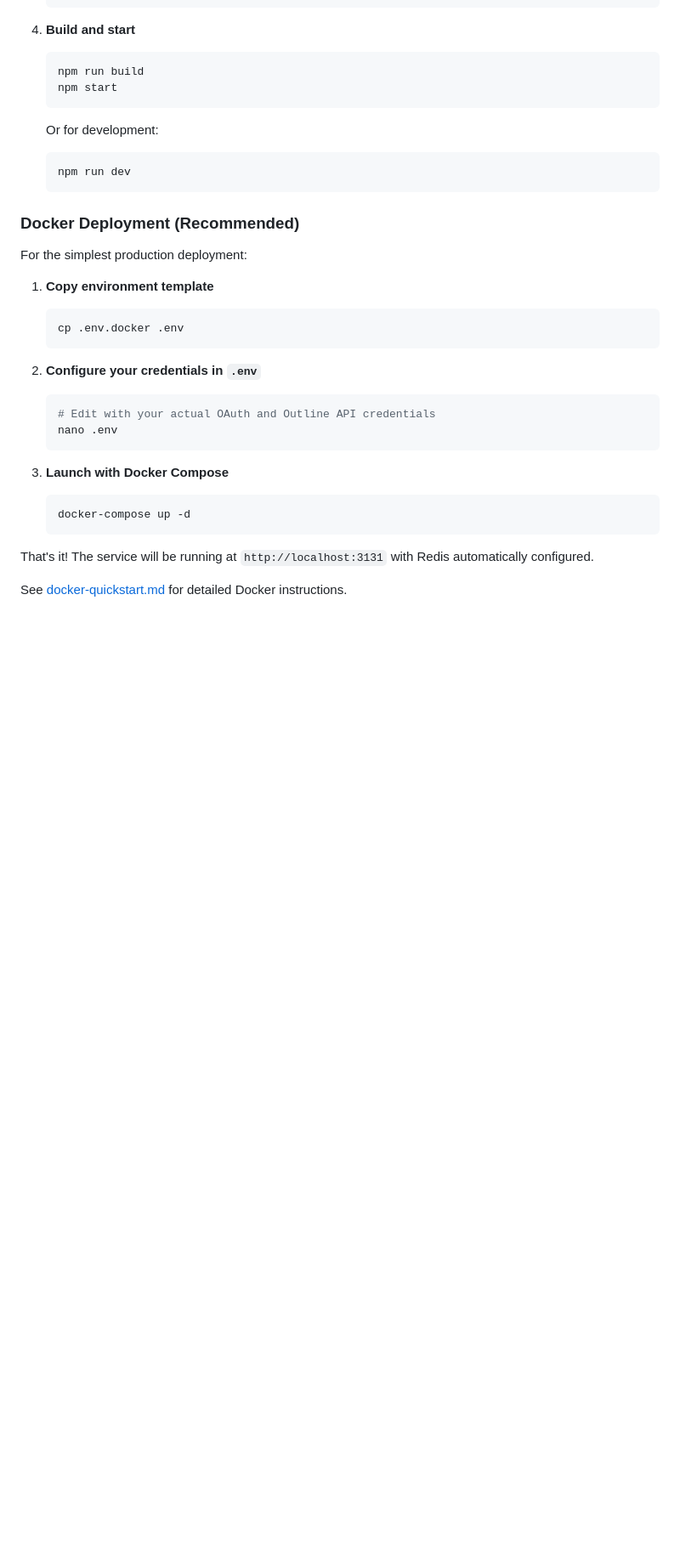
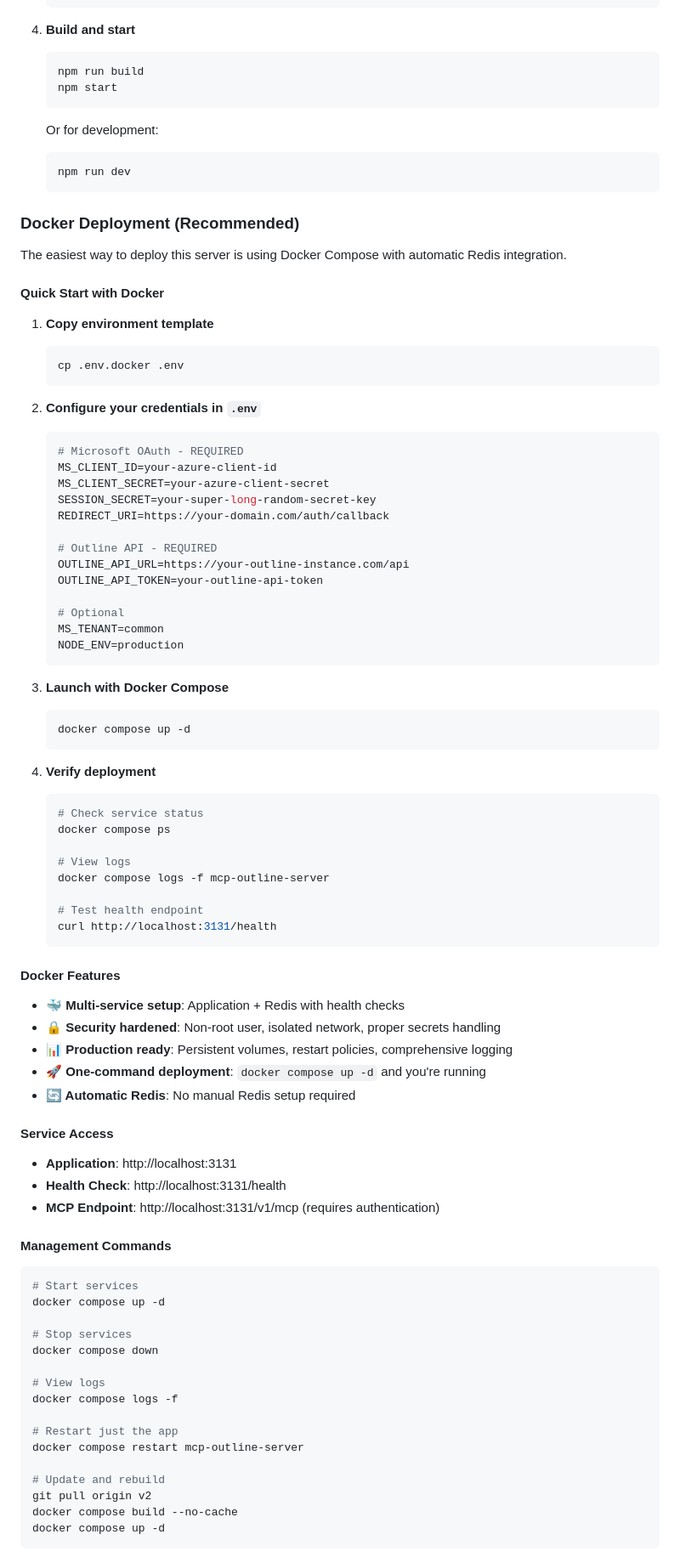
Before and after one commit to andycop/mcp-outline-remote, a Markdown page: README.md, the part around one of its changes. Shown at 85% size. GitHub-like rendering; blank space fills up the shorter version.

````diff
--- a/README.md
+++ b/README.md
@@ -104,7 +118,9 @@ All tool schemas, API patterns, and functionality have been migrated from their
 
 ### Docker Deployment (Recommended)
 
-For the simplest production deployment:
+The easiest way to deploy this server is using Docker Compose with automatic Redis integration.
+
+#### Quick Start with Docker
 
 1. **Copy environment template**
    ```bash
@@ -113,15 +129,70 @@ For the simplest production deployment:
 
 2. **Configure your credentials in `.env`**
    ```bash
-   # Edit with your actual OAuth and Outline API credentials
-   nano .env
+   # Microsoft OAuth - REQUIRED
+   MS_CLIENT_ID=your-azure-client-id
+   MS_CLIENT_SECRET=your-azure-client-secret
+   SESSION_SECRET=your-super-long-random-secret-key
+   REDIRECT_URI=https://your-domain.com/auth/callback
+
+   # Outline API - REQUIRED
+   OUTLINE_API_URL=https://your-outline-instance.com/api
+   OUTLINE_API_TOKEN=your-outline-api-token
+
+   # Optional
+   MS_TENANT=common
+   NODE_ENV=production
    ```
 
 3. **Launch with Docker Compose**
    ```bash
-   docker-compose up -d
+   docker compose up -d
    ```
 
-That's it! The service will be running at `http://localhost:3131` with Redis automatically configured.
+4. **Verify deployment**
+   ```bash
+   # Check service status
+   docker compose ps
 
-See [docker-quickstart.md](./docker-quickstart.md) for detailed Docker instructions.
+   # View logs
+   docker compose logs -f mcp-outline-server
+
+   # Test health endpoint
+   curl http://localhost:3131/health
+   ```
+
+#### Docker Features
+
+- **🐳 Multi-service setup**: Application + Redis with health checks
+- **🔒 Security hardened**: Non-root user, isolated network, proper secrets handling
+- **📊 Production ready**: Persistent volumes, restart policies, comprehensive logging
+- **🚀 One-command deployment**: `docker compose up -d` and you're running
+- **🔄 Automatic Redis**: No manual Redis setup required
+
+#### Service Access
+
+- **Application**: http://localhost:3131
+- **Health Check**: http://localhost:3131/health
+- **MCP Endpoint**: http://localhost:3131/v1/mcp (requires authentication)
+
+#### Management Commands
+
+```bash
+# Start services
+docker compose up -d
+
+# Stop services
+docker compose down
+
+# View logs
+docker compose logs -f
+
+# Restart just the app
+docker compose restart mcp-outline-server
+
+# Update and rebuild
+git pull origin v2
+docker compose build --no-cache
+docker compose up -d
+```
+
````
Also changed, not shown: other parts of README.md (+76 -18 lines).
